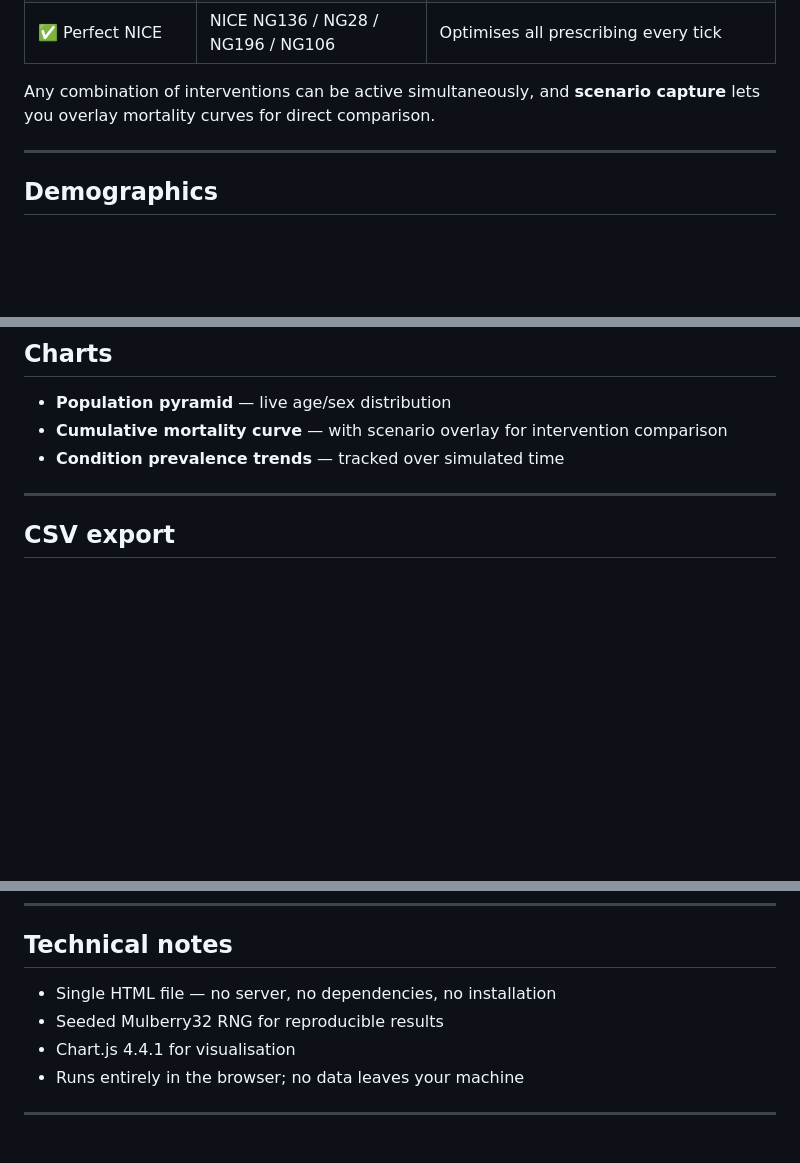
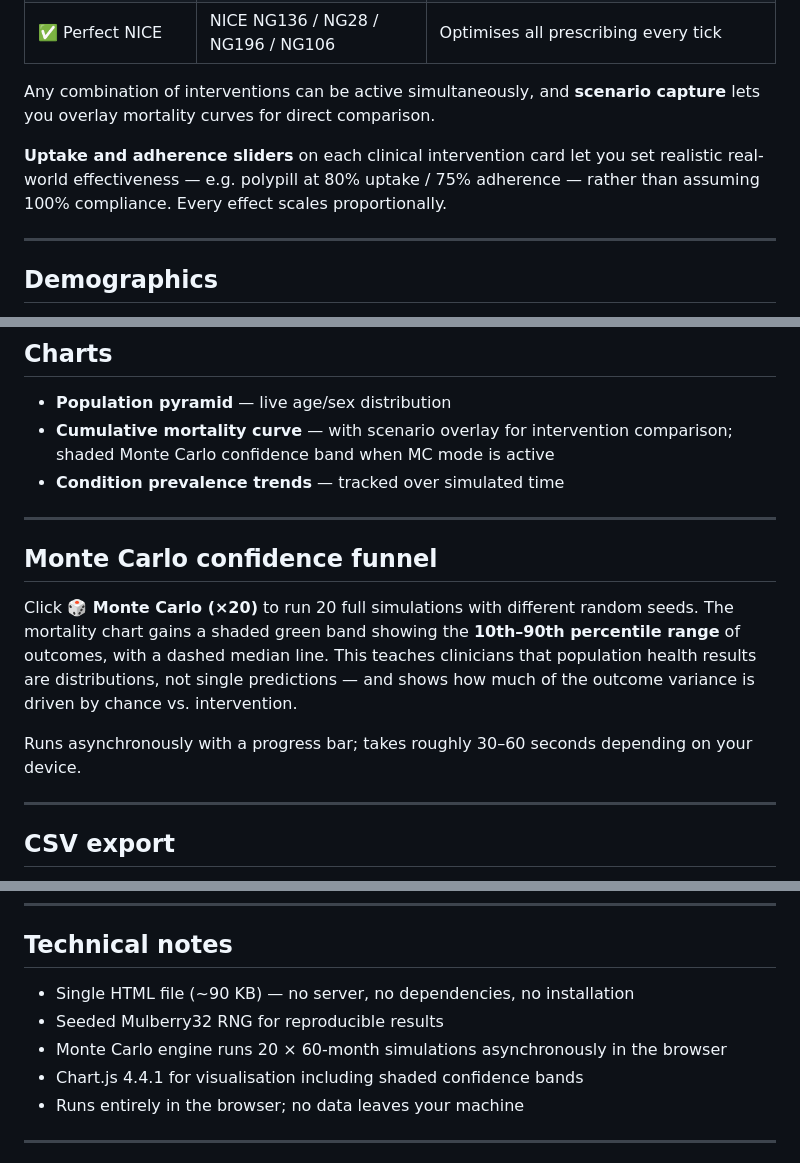
Before and after one commit to davidlloyd73-cell/gp-population-simulator, a Markdown page: README.md, 3 parts joined by grey strips. Drawn GitHub-style; blank space fills up the shorter version.

```diff
--- a/README.md
+++ b/README.md
@@ -32,6 +32,8 @@ The simulator runs a **monthly tick engine** across a synthetic patient populati
 
 Any combination of interventions can be active simultaneously, and **scenario capture** lets you overlay mortality curves for direct comparison.
 
+**Uptake and adherence sliders** on each clinical intervention card let you set realistic real-world effectiveness — e.g. polypill at 80% uptake / 75% adherence — rather than assuming 100% compliance. Every effect scales proportionally.
+
 ---
 
 ## Demographics
@@ -52,8 +54,16 @@ Changes take effect on population rebuild.
 ## Charts
 
 - **Population pyramid** — live age/sex distribution
-- **Cumulative mortality curve** — with scenario overlay for intervention comparison
+- **Cumulative mortality curve** — with scenario overlay for intervention comparison; shaded Monte Carlo confidence band when MC mode is active
 - **Condition prevalence trends** — tracked over simulated time
+
+---
+
+## Monte Carlo confidence funnel
+
+Click **🎲 Monte Carlo (×20)** to run 20 full simulations with different random seeds. The mortality chart gains a shaded green band showing the **10th–90th percentile range** of outcomes, with a dashed median line. This teaches clinicians that population health results are distributions, not single predictions — and shows how much of the outcome variance is driven by chance vs. intervention.
+
+Runs asynchronously with a progress bar; takes roughly 30–60 seconds depending on your device.
 
 ---
 
@@ -93,9 +103,10 @@ Exported files are automatically named to include the simulation month and activ
 
 ## Technical notes
 
-- Single HTML file — no server, no dependencies, no installation
+- Single HTML file (~90 KB) — no server, no dependencies, no installation
 - Seeded Mulberry32 RNG for reproducible results
-- Chart.js 4.4.1 for visualisation
+- Monte Carlo engine runs 20 × 60-month simulations asynchronously in the browser
+- Chart.js 4.4.1 for visualisation including shaded confidence bands
 - Runs entirely in the browser; no data leaves your machine
 
 ---
```
